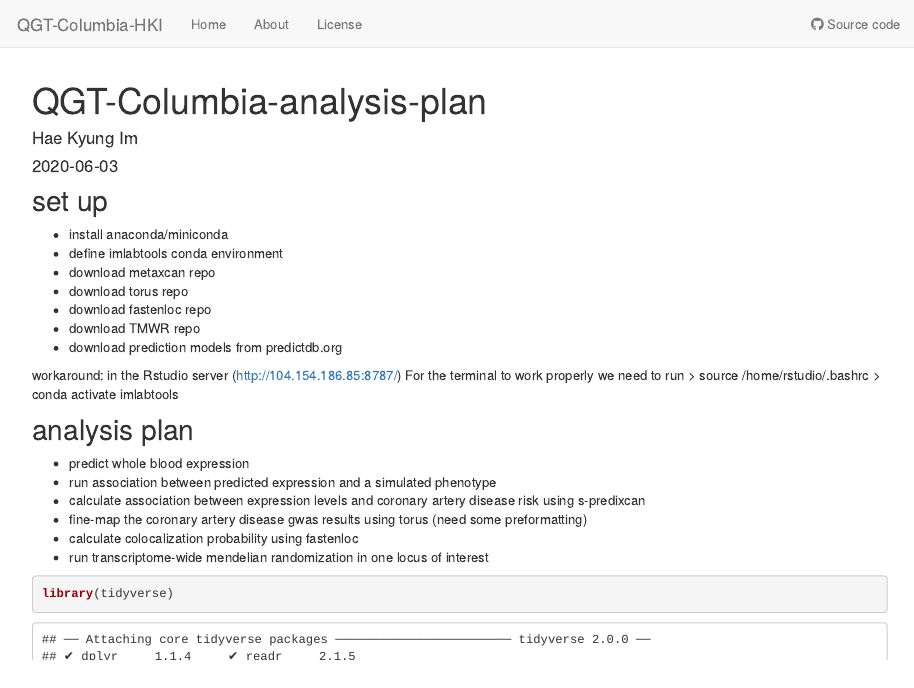
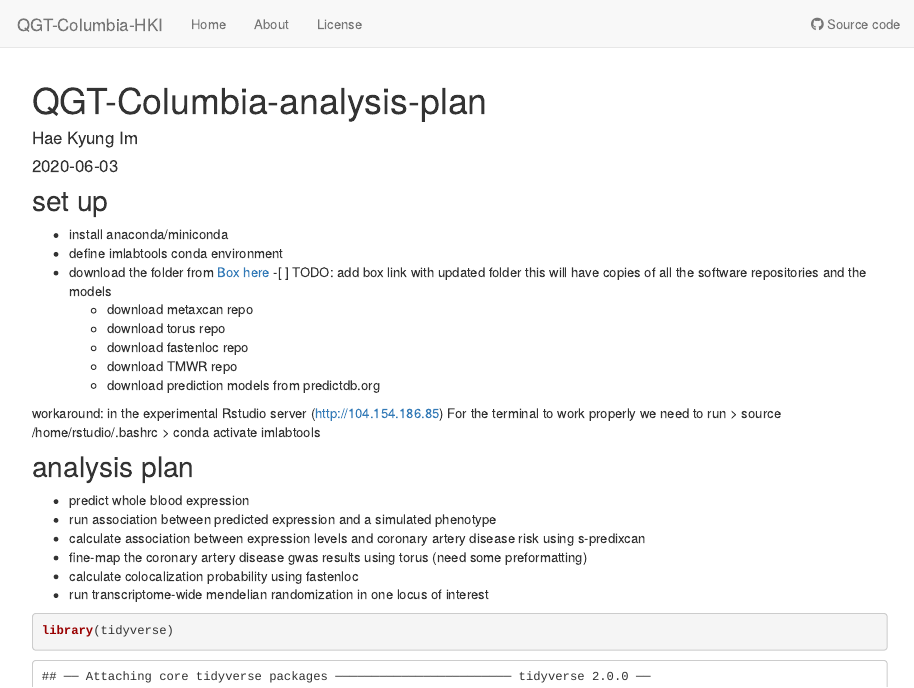
Before and after one commit to hakyimlab/QGT-Columbia-HKI-repo, an R Markdown document (analysis/analysis_plan.Rmd): the page in a window 1100 px wide, from its top. Rendered offline with R 4.5, knitr and Pandoc, with nearby package versions; drawn as R Markdown's standard HTML page in place of the format the file asks for.

Commit message:
updated prerequisites

```diff
--- a/analysis/analysis_plan.Rmd
+++ b/analysis/analysis_plan.Rmd
@@ -11,14 +11,16 @@ editor_options:
 
 - install anaconda/miniconda
 - define imlabtools conda environment
-- download metaxcan repo
-- download torus repo
-- download fastenloc repo
-- download TMWR repo
-- download prediction models from predictdb.org
+- download the folder from [Box here]() -[ ] TODO: add box link with updated folder
+this will have copies of all the software repositories and the models
+  - download metaxcan repo
+  - download torus repo
+  - download fastenloc repo
+  - download TMWR repo
+  - download prediction models from predictdb.org
 
 
-workaround: in the Rstudio server (http://104.154.186.85:8787/) For the terminal to work properly we need to run
+workaround: in the experimental Rstudio server (http://104.154.186.85) For the terminal to work properly we need to run
 > source /home/rstudio/.bashrc
 > conda activate imlabtools
 
```
Also changed, not shown: 1 other file.
